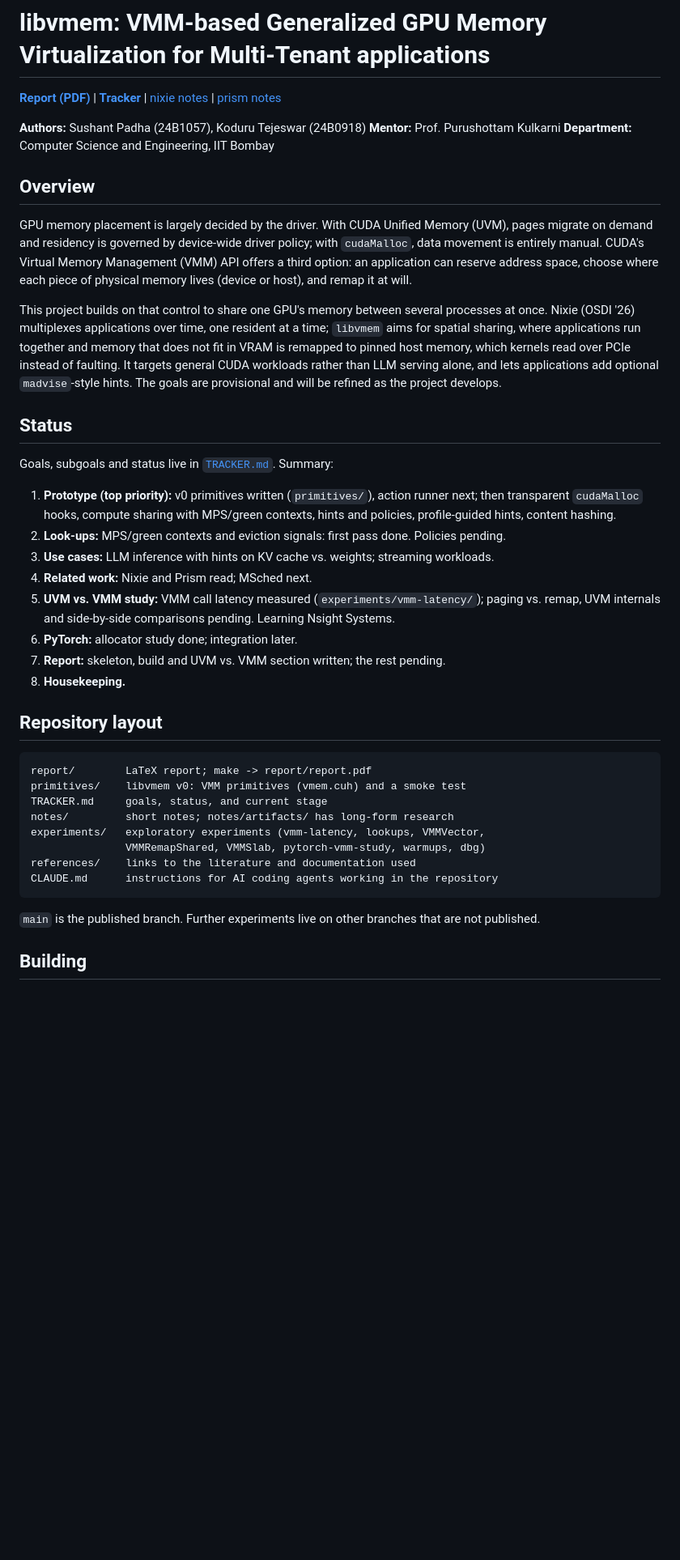
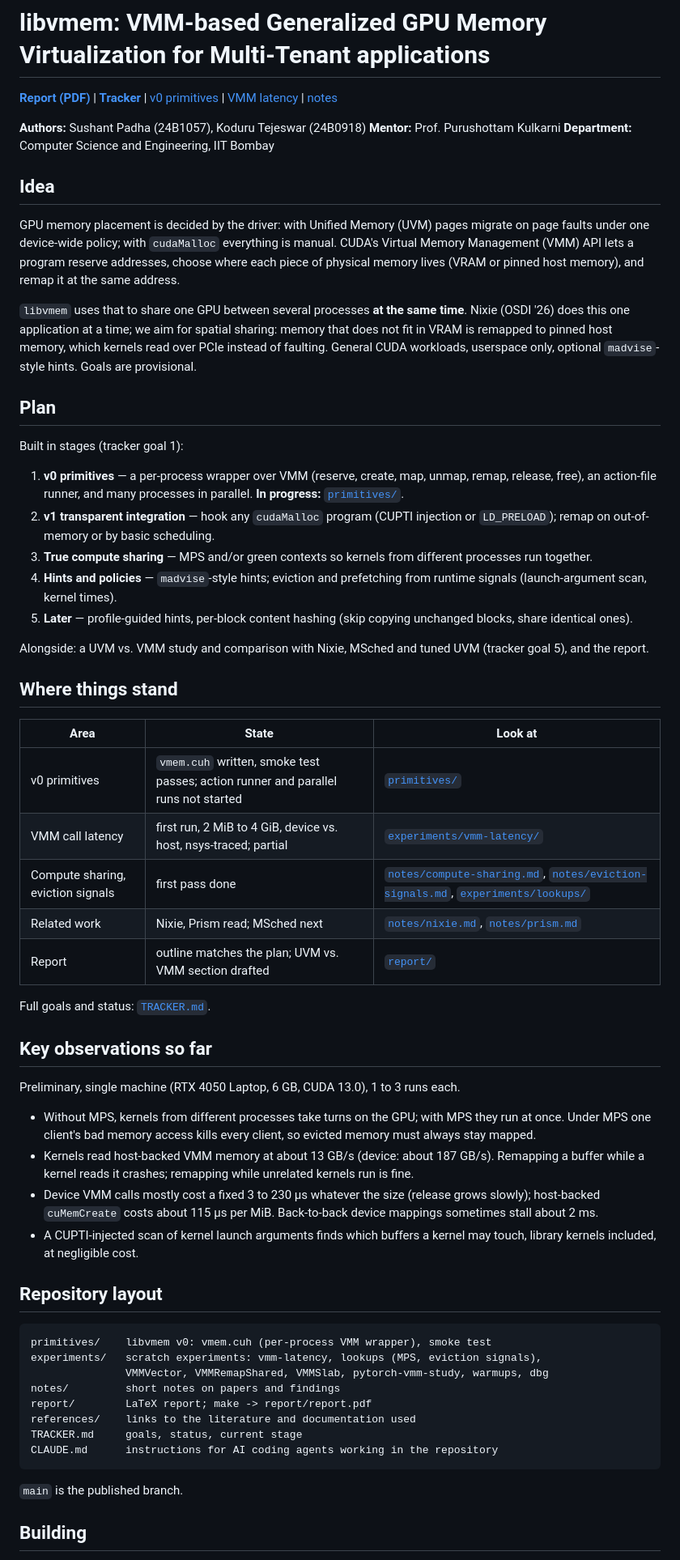
Before and after one commit to sushantpadha/cuda-experiments, a Markdown page: README.md, the part around one of its changes. Shown at 81% size. GitHub-like rendering; blank space fills up the shorter version.

Commit message:
Docs: README as master R&D overview; tracker and CLAUDE.md upkeep
README now summarises the idea, the staged plan, where each piece of
work stands (v0 primitives in progress, VMM latency partial) and the key
observations so far, with links. Tracker 1A and 5A statuses updated.
CLAUDE.md: session start reads HANDOFF.md if present, comment style and
result-tracking conventions, primitives layout and build line.

Co-Authored-By: Claude Opus 5.5 <noreply@anthropic.com>

````diff
--- a/README.md
+++ b/README.md
@@ -1,44 +1,64 @@
 # libvmem: VMM-based Generalized GPU Memory Virtualization for Multi-Tenant applications
 
-[**Report (PDF)**](report/report.pdf) | [**Tracker**](TRACKER.md) | [nixie notes](notes/nixie.md) | [prism notes](notes/prism.md)
+[**Report (PDF)**](report/report.pdf) | [**Tracker**](TRACKER.md) | [v0 primitives](primitives/) | [VMM latency](experiments/vmm-latency/) | [notes](notes/)
 
 **Authors:** Sushant Padha (24B1057), Koduru Tejeswar (24B0918)
 **Mentor:** Prof. Purushottam Kulkarni
 **Department:** Computer Science and Engineering, IIT Bombay
 
-## Overview
+## Idea
 
-GPU memory placement is largely decided by the driver. With CUDA Unified Memory (UVM), pages migrate on demand and residency is governed by device-wide driver policy; with `cudaMalloc`, data movement is entirely manual. CUDA's Virtual Memory Management (VMM) API offers a third option: an application can reserve address space, choose where each piece of physical memory lives (device or host), and remap it at will.
+GPU memory placement is decided by the driver: with Unified Memory (UVM) pages migrate on page faults under one device-wide policy; with `cudaMalloc` everything is manual. CUDA's Virtual Memory Management (VMM) API lets a program reserve addresses, choose where each piece of physical memory lives (VRAM or pinned host memory), and remap it at the same address.
 
-This project builds on that control to share one GPU's memory between several processes at once. Nixie (OSDI '26) multiplexes applications over time, one resident at a time; `libvmem` aims for spatial sharing, where applications run together and memory that does not fit in VRAM is remapped to pinned host memory, which kernels read over PCIe instead of faulting. It targets general CUDA workloads rather than LLM serving alone, and lets applications add optional `madvise`-style hints. The goals are provisional and will be refined as the project develops.
+`libvmem` uses that to share one GPU between several processes **at the same time**. Nixie (OSDI '26) does this one application at a time; we aim for spatial sharing: memory that does not fit in VRAM is remapped to pinned host memory, which kernels read over PCIe instead of faulting. General CUDA workloads, userspace only, optional `madvise`-style hints. Goals are provisional.
 
-## Status
+## Plan
 
-Goals, subgoals and status live in [`TRACKER.md`](TRACKER.md). Summary:
+Built in stages (tracker goal 1):
 
-1. **Prototype (top priority):** v0 primitives written (`primitives/`), action runner next; then transparent `cudaMalloc` hooks, compute sharing with MPS/green contexts, hints and policies, profile-guided hints, content hashing.
-2. **Look-ups:** MPS/green contexts and eviction signals: first pass done. Policies pending.
-3. **Use cases:** LLM inference with hints on KV cache vs. weights; streaming workloads.
-4. **Related work:** Nixie and Prism read; MSched next.
-5. **UVM vs. VMM study:** VMM call latency measured (`experiments/vmm-latency/`); paging vs. remap, UVM internals and side-by-side comparisons pending. Learning Nsight Systems.
-6. **PyTorch:** allocator study done; integration later.
-7. **Report:** skeleton, build and UVM vs. VMM section written; the rest pending.
-8. **Housekeeping.**
+1. **v0 primitives** — a per-process wrapper over VMM (reserve, create, map, unmap, remap, release, free), an action-file runner, and many processes in parallel. **In progress:** [`primitives/`](primitives/).
+2. **v1 transparent integration** — hook any `cudaMalloc` program (CUPTI injection or `LD_PRELOAD`); remap on out-of-memory or by basic scheduling.
+3. **True compute sharing** — MPS and/or green contexts so kernels from different processes run together.
+4. **Hints and policies** — `madvise`-style hints; eviction and prefetching from runtime signals (launch-argument scan, kernel times).
+5. **Later** — profile-guided hints, per-block content hashing (skip copying unchanged blocks, share identical ones).
+
+Alongside: a UVM vs. VMM study and comparison with Nixie, MSched and tuned UVM (tracker goal 5), and the report.
+
+## Where things stand
+
+| Area | State | Look at |
+|---|---|---|
+| v0 primitives | `vmem.cuh` written, smoke test passes; action runner and parallel runs not started | [`primitives/`](primitives/) |
+| VMM call latency | first run, 2 MiB to 4 GiB, device vs. host, nsys-traced; partial | [`experiments/vmm-latency/`](experiments/vmm-latency/) |
+| Compute sharing, eviction signals | first pass done | [`notes/compute-sharing.md`](notes/compute-sharing.md), [`notes/eviction-signals.md`](notes/eviction-signals.md), [`experiments/lookups/`](experiments/lookups/) |
+| Related work | Nixie, Prism read; MSched next | [`notes/nixie.md`](notes/nixie.md), [`notes/prism.md`](notes/prism.md) |
+| Report | outline matches the plan; UVM vs. VMM section drafted | [`report/`](report/) |
+
+Full goals and status: [`TRACKER.md`](TRACKER.md).
+
+## Key observations so far
+
+Preliminary, single machine (RTX 4050 Laptop, 6 GB, CUDA 13.0), 1 to 3 runs each.
+
+- Without MPS, kernels from different processes take turns on the GPU; with MPS they run at once. Under MPS one client's bad memory access kills every client, so evicted memory must always stay mapped.
+- Kernels read host-backed VMM memory at about 13 GB/s (device: about 187 GB/s). Remapping a buffer while a kernel reads it crashes; remapping while unrelated kernels run is fine.
+- Device VMM calls mostly cost a fixed 3 to 230 µs whatever the size (release grows slowly); host-backed `cuMemCreate` costs about 115 µs per MiB. Back-to-back device mappings sometimes stall about 2 ms.
+- A CUPTI-injected scan of kernel launch arguments finds which buffers a kernel may touch, library kernels included, at negligible cost.
 
 ## Repository layout
 
 ```
+primitives/    libvmem v0: vmem.cuh (per-process VMM wrapper), smoke test
+experiments/   scratch experiments: vmm-latency, lookups (MPS, eviction signals),
+               VMMVector, VMMRemapShared, VMMSlab, pytorch-vmm-study, warmups, dbg
+notes/         short notes on papers and findings
 report/        LaTeX report; make -> report/report.pdf
-primitives/    libvmem v0: VMM primitives (vmem.cuh) and a smoke test
-TRACKER.md     goals, status, and current stage
-notes/         short notes; notes/artifacts/ has long-form research
-experiments/   exploratory experiments (vmm-latency, lookups, VMMVector,
-               VMMRemapShared, VMMSlab, pytorch-vmm-study, warmups, dbg)
 references/    links to the literature and documentation used
+TRACKER.md     goals, status, current stage
 CLAUDE.md      instructions for AI coding agents working in the repository
 ```
 
-`main` is the published branch. Further experiments live on other branches that are not published.
+`main` is the published branch.
 
 ## Building
 
````
Also changed, not shown: other parts of README.md (+5 -14 lines), CLAUDE.md (+6 -5 lines), TRACKER.md (+2 -2 lines).
